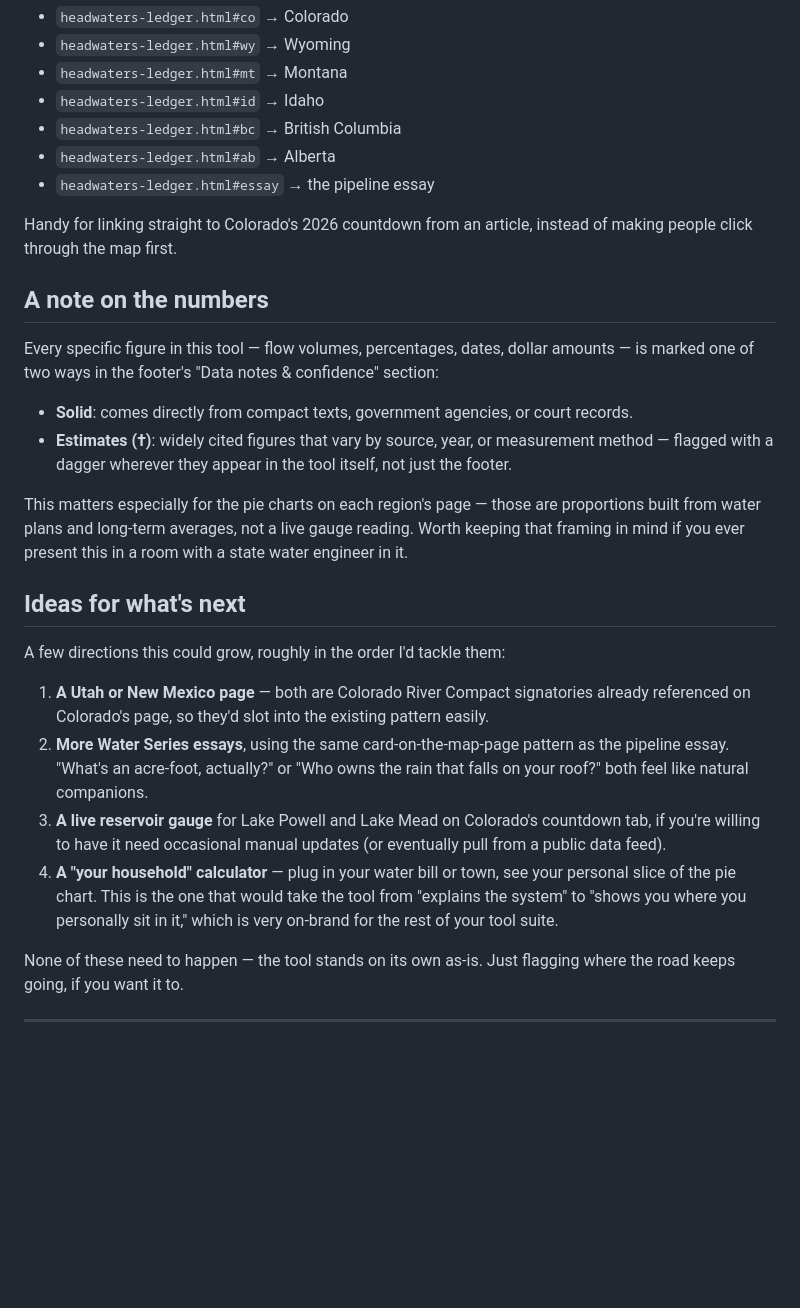
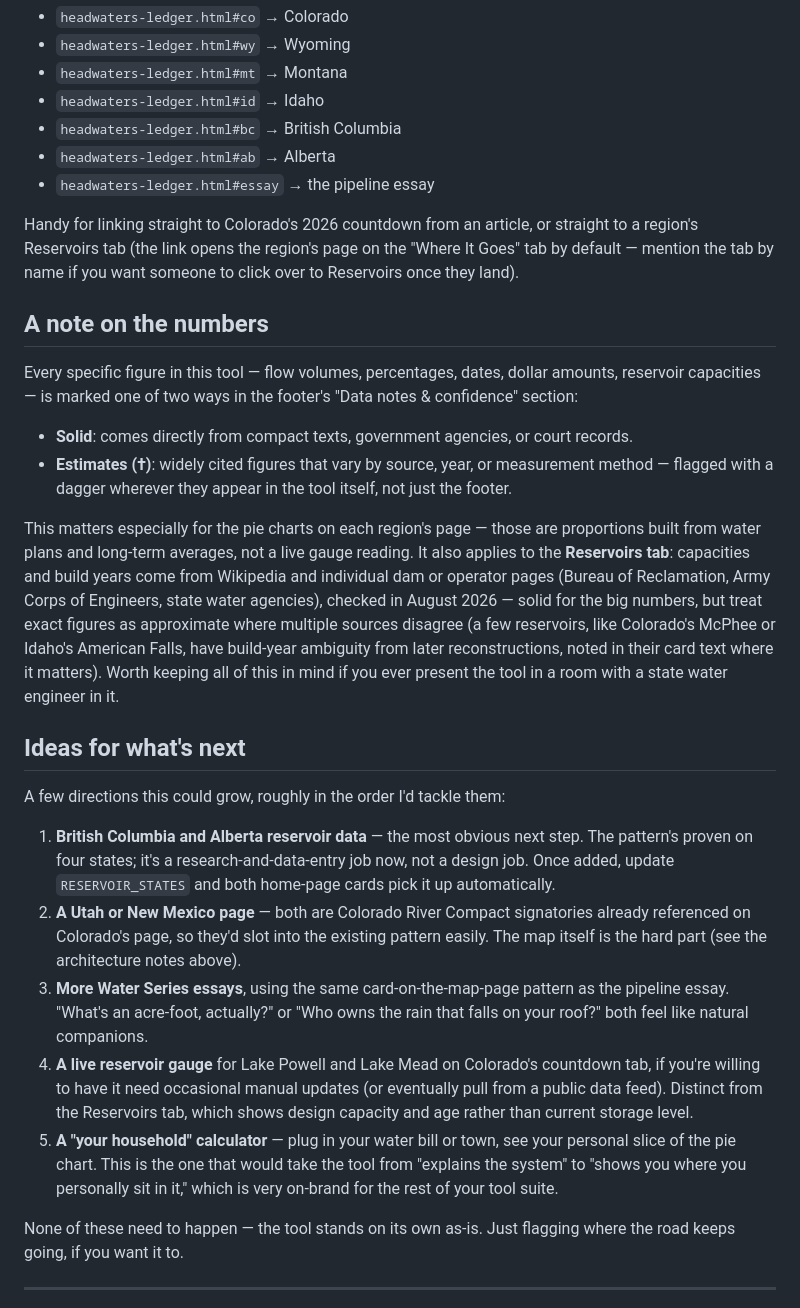
Before and after one commit to postmillennium-MTB/headwaters-ledger, a Markdown page: README.md, the part around one of its changes. Rendered like a GitHub page; blank space fills up the shorter version.

```diff
--- a/README.md
+++ b/README.md
@@ -62,25 +80,26 @@ Every region and the essay have their own link, using `#` at the end of the URL:
 - `headwaters-ledger.html#ab` → Alberta
 - `headwaters-ledger.html#essay` → the pipeline essay
 
-Handy for linking straight to Colorado's 2026 countdown from an article, instead of making people click through the map first.
+Handy for linking straight to Colorado's 2026 countdown from an article, or straight to a region's Reservoirs tab (the link opens the region's page on the "Where It Goes" tab by default — mention the tab by name if you want someone to click over to Reservoirs once they land).
 
 ## A note on the numbers
 
-Every specific figure in this tool — flow volumes, percentages, dates, dollar amounts — is marked one of two ways in the footer's "Data notes & confidence" section:
+Every specific figure in this tool — flow volumes, percentages, dates, dollar amounts, reservoir capacities — is marked one of two ways in the footer's "Data notes & confidence" section:
 
 - **Solid**: comes directly from compact texts, government agencies, or court records.
 - **Estimates (†)**: widely cited figures that vary by source, year, or measurement method — flagged with a dagger wherever they appear in the tool itself, not just the footer.
 
-This matters especially for the pie charts on each region's page — those are proportions built from water plans and long-term averages, not a live gauge reading. Worth keeping that framing in mind if you ever present this in a room with a state water engineer in it.
+This matters especially for the pie charts on each region's page — those are proportions built from water plans and long-term averages, not a live gauge reading. It also applies to the **Reservoirs tab**: capacities and build years come from Wikipedia and individual dam or operator pages (Bureau of Reclamation, Army Corps of Engineers, state water agencies), checked in August 2026 — solid for the big numbers, but treat exact figures as approximate where multiple sources disagree (a few reservoirs, like Colorado's McPhee or Idaho's American Falls, have build-year ambiguity from later reconstructions, noted in their card text where it matters). Worth keeping all of this in mind if you ever present the tool in a room with a state water engineer in it.
 
 ## Ideas for what's next
 
 A few directions this could grow, roughly in the order I'd tackle them:
 
-1. **A Utah or New Mexico page** — both are Colorado River Compact signatories already referenced on Colorado's page, so they'd slot into the existing pattern easily.
-2. **More Water Series essays**, using the same card-on-the-map-page pattern as the pipeline essay. "What's an acre-foot, actually?" or "Who owns the rain that falls on your roof?" both feel like natural companions.
-3. **A live reservoir gauge** for Lake Powell and Lake Mead on Colorado's countdown tab, if you're willing to have it need occasional manual updates (or eventually pull from a public data feed).
-4. **A "your household" calculator** — plug in your water bill or town, see your personal slice of the pie chart. This is the one that would take the tool from "explains the system" to "shows you where you personally sit in it," which is very on-brand for the rest of your tool suite.
+1. **British Columbia and Alberta reservoir data** — the most obvious next step. The pattern's proven on four states; it's a research-and-data-entry job now, not a design job. Once added, update `RESERVOIR_STATES` and both home-page cards pick it up automatically.
+2. **A Utah or New Mexico page** — both are Colorado River Compact signatories already referenced on Colorado's page, so they'd slot into the existing pattern easily. The map itself is the hard part (see the architecture notes above).
+3. **More Water Series essays**, using the same card-on-the-map-page pattern as the pipeline essay. "What's an acre-foot, actually?" or "Who owns the rain that falls on your roof?" both feel like natural companions.
+4. **A live reservoir gauge** for Lake Powell and Lake Mead on Colorado's countdown tab, if you're willing to have it need occasional manual updates (or eventually pull from a public data feed). Distinct from the Reservoirs tab, which shows design capacity and age rather than current storage level.
+5. **A "your household" calculator** — plug in your water bill or town, see your personal slice of the pie chart. This is the one that would take the tool from "explains the system" to "shows you where you personally sit in it," which is very on-brand for the rest of your tool suite.
 
 None of these need to happen — the tool stands on its own as-is. Just flagging where the road keeps going, if you want it to.
 
```
Also changed, not shown: other parts of README.md (+24 -6 lines).
